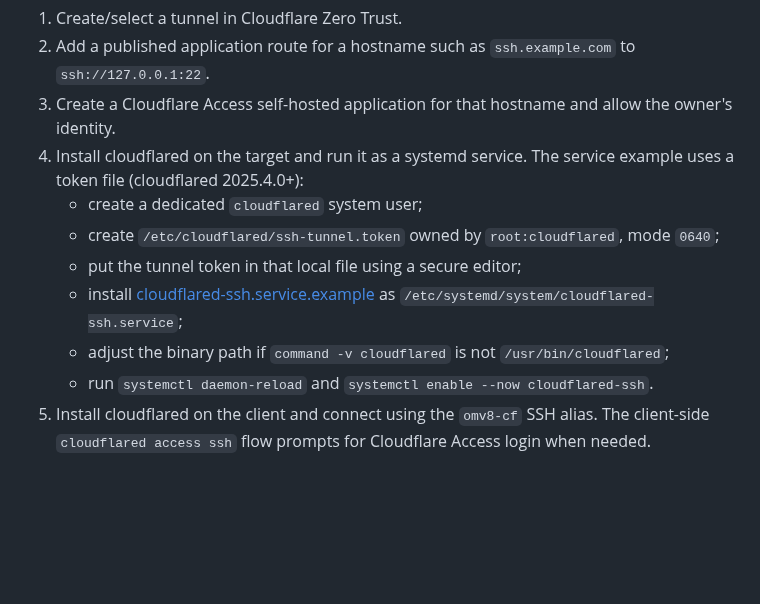
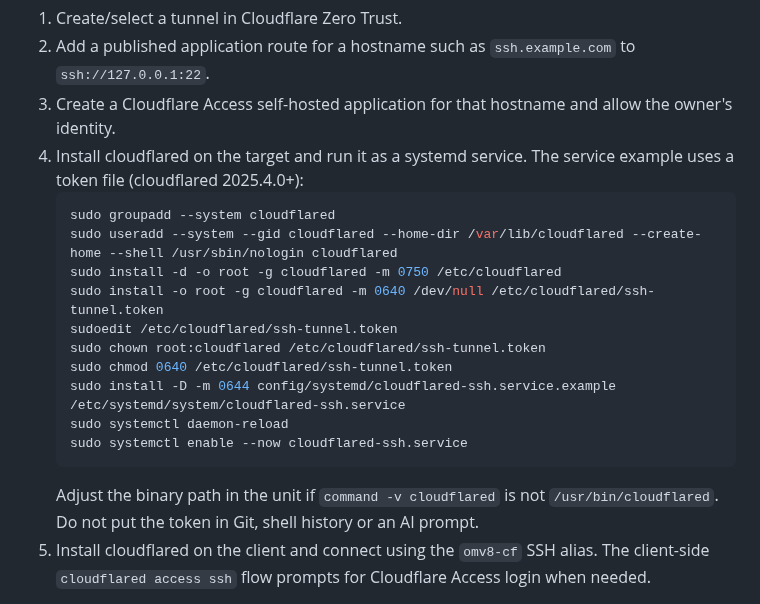
Before and after one commit to youling/ghostfleet, a Markdown page: docs/REMOTE_ACCESS.md, the part around the change. Drawn GitHub-style; blank space fills up the shorter version.

Commit message:
docs: make cloudflared service setup reproducible

````diff
--- a/docs/REMOTE_ACCESS.md
+++ b/docs/REMOTE_ACCESS.md
@@ -31,12 +31,19 @@ Use a remotely-managed Cloudflare Tunnel:
 2. Add a published application route for a hostname such as `ssh.example.com` to `ssh://127.0.0.1:22`.
 3. Create a Cloudflare Access self-hosted application for that hostname and allow the owner's identity.
 4. Install cloudflared on the target and run it as a systemd service. The service example uses a token file (cloudflared 2025.4.0+):
-   - create a dedicated `cloudflared` system user;
-   - create `/etc/cloudflared/ssh-tunnel.token` owned by `root:cloudflared`, mode `0640`;
-   - put the tunnel token in that local file using a secure editor;
-   - install [cloudflared-ssh.service.example](../config/systemd/cloudflared-ssh.service.example) as `/etc/systemd/system/cloudflared-ssh.service`;
-   - adjust the binary path if `command -v cloudflared` is not `/usr/bin/cloudflared`;
-   - run `systemctl daemon-reload` and `systemctl enable --now cloudflared-ssh`.
+   ```sh
+   sudo groupadd --system cloudflared
+   sudo useradd --system --gid cloudflared --home-dir /var/lib/cloudflared --create-home --shell /usr/sbin/nologin cloudflared
+   sudo install -d -o root -g cloudflared -m 0750 /etc/cloudflared
+   sudo install -o root -g cloudflared -m 0640 /dev/null /etc/cloudflared/ssh-tunnel.token
+   sudoedit /etc/cloudflared/ssh-tunnel.token
+   sudo chown root:cloudflared /etc/cloudflared/ssh-tunnel.token
+   sudo chmod 0640 /etc/cloudflared/ssh-tunnel.token
+   sudo install -D -m 0644 config/systemd/cloudflared-ssh.service.example /etc/systemd/system/cloudflared-ssh.service
+   sudo systemctl daemon-reload
+   sudo systemctl enable --now cloudflared-ssh.service
+   ```
+   Adjust the binary path in the unit if `command -v cloudflared` is not `/usr/bin/cloudflared`. Do not put the token in Git, shell history or an AI prompt.
 5. Install cloudflared on the client and connect using the `omv8-cf` SSH alias. The client-side `cloudflared access ssh` flow prompts for Cloudflare Access login when needed.
 
 Use a normal Access self-hosted application. Access authenticates the connection; it does not inspect or filter SSH commands. Do not use Access for Infrastructure if the deployment goal is a plain unrestricted SSH session without per-target command policy or command recording.
````
